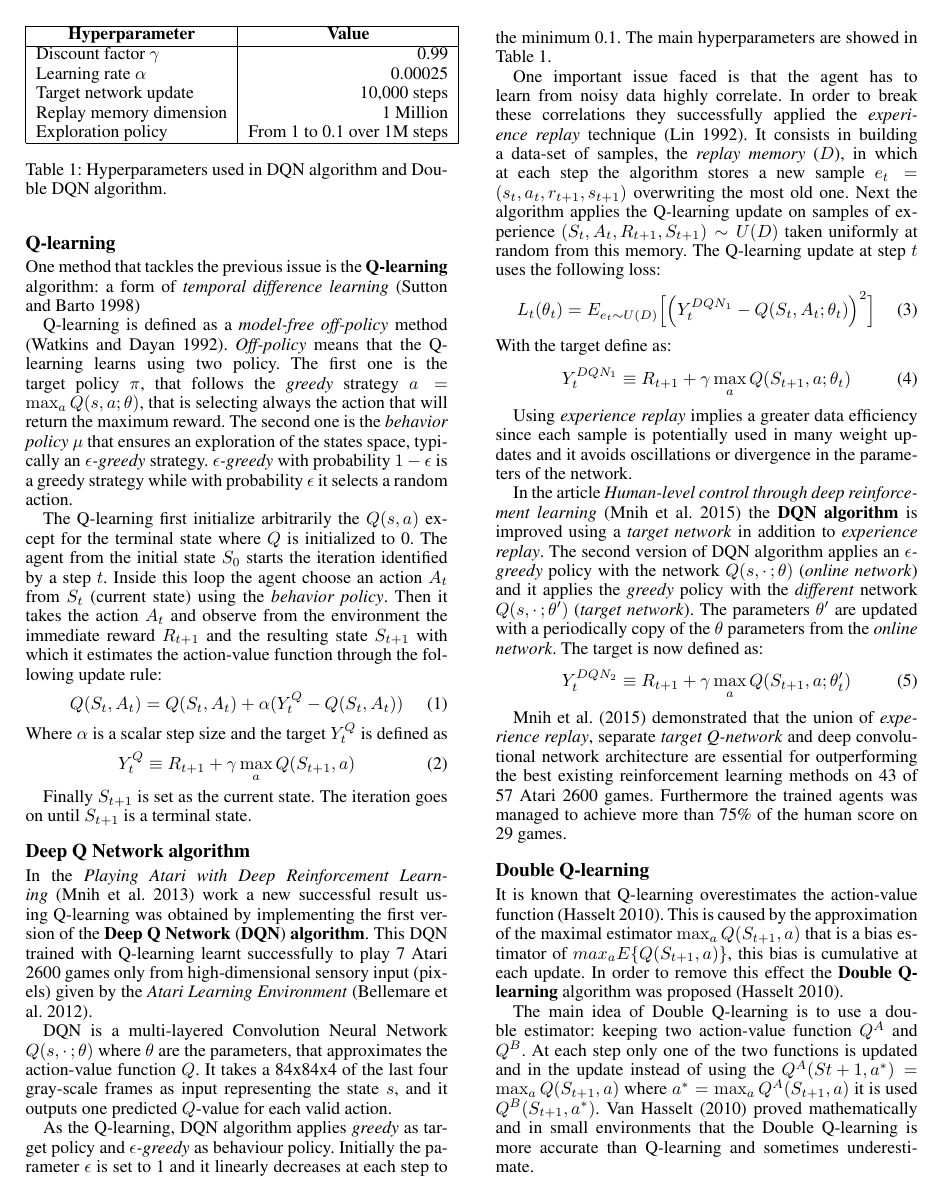
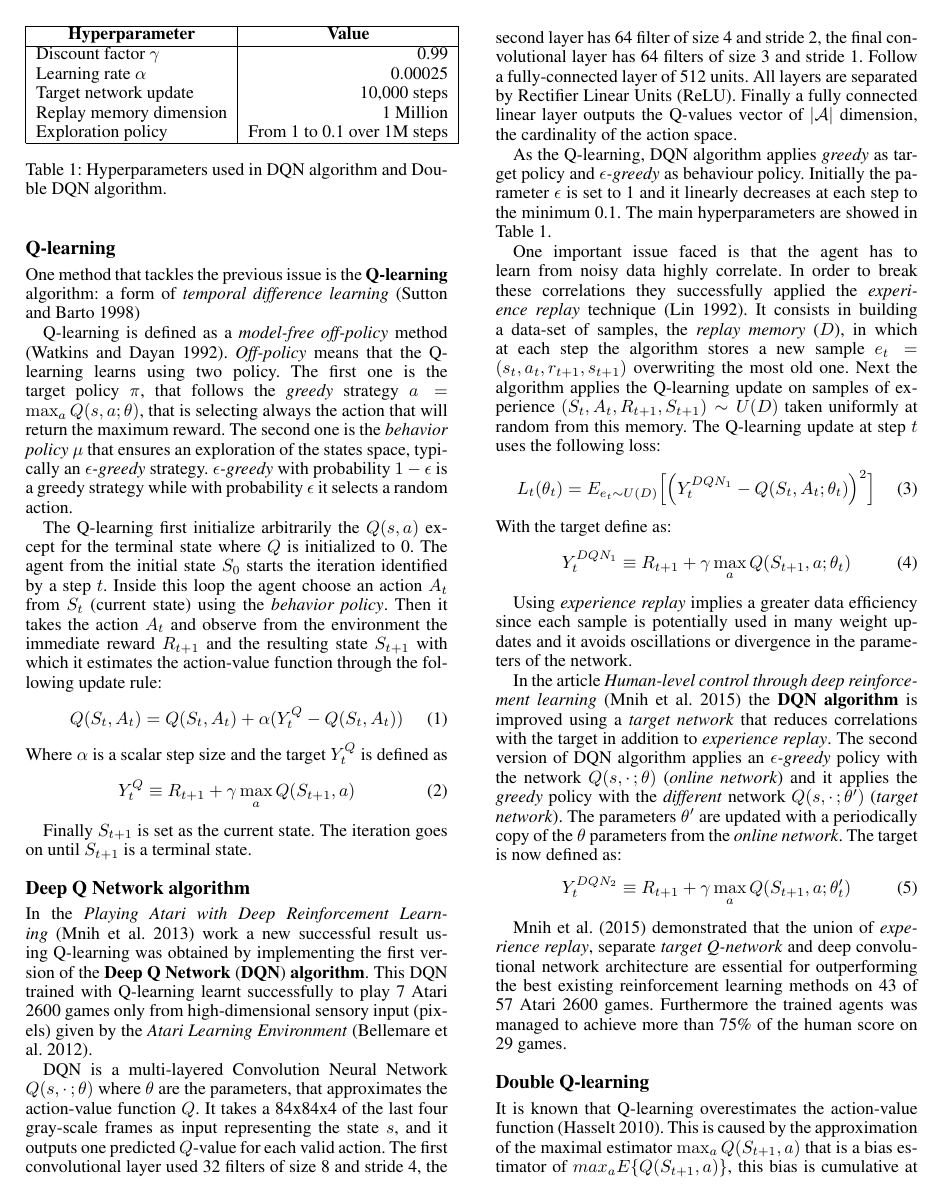
Before and after one commit to Codernauti/Exploration-of-DQN-in-CartPole-Environment, a LaTeX paper (paper.tex, which reads sections/background.tex): page 2 of 6. Compiled offline with pdfLaTeX.

Commit message:
minor extensions and corrections

```diff
--- a/sections/background.tex
+++ b/sections/background.tex
@@ -57,8 +57,9 @@ In the \textit{Playing Atari with Deep Reinforcement Learning}~\cite{DBLP:journa
 	\label{fig:dqn-hyperparams}
 \end{table}
 
-DQN is a multi-layered Convolution Neural Network $Q(s, \cdotp; \theta)$ %(TODO: CITARE L'ARCHITETTURA???), %
-where $\theta$ are the parameters, that approximates the action-value function $Q$. It takes a 84x84x4 of the last four gray-scale frames as input representing the state $s$, and it outputs one predicted $Q$-value for each valid action.
+DQN is a multi-layered Convolution Neural Network $Q(s, \cdotp; \theta)$ where $\theta$ are the parameters, that approximates the action-value function $Q$. It takes a 84x84x4 of the last four gray-scale frames as input representing the state $s$, and it outputs one predicted $Q$-value for each valid action.
+%L'ARCHITETTURA %
+The first convolutional layer used 32 filters of size 8 and stride 4, the second layer has 64 filter of size 4 and stride 2, the final convolutional layer has 64 filters of size 3 and stride 1. Follow a fully-connected layer of 512 units. All layers are separated by Rectifier Linear Units (ReLU). Finally a fully connected linear layer outputs the Q-values vector of $|\mathcal{A}|$ dimension, the cardinality of the action space.
 
 As the Q-learning, DQN algorithm applies \textit{greedy} as target policy and \textit{$\epsilon$-greedy} as behaviour policy. Initially the parameter $\epsilon$ is set to 1 and it linearly decreases at each step to the minimum 0.1. The main hyperparameters are showed in Table~\ref{fig:dqn-hyperparams}.
 
@@ -82,7 +83,7 @@ Using \textit{experience replay} implies a greater data efficiency since each sa
 %(CUT)
 
 %(What do the authors want to do?)
-In the article \textit{Human-level control through deep reinforcement learning}~\cite{Mnih2015} the \textbf{DQN algorithm} is improved using a \textit{target network} in addition to \textit{experience replay}.
+In the article \textit{Human-level control through deep reinforcement learning}~\cite{Mnih2015} the \textbf{DQN algorithm} is improved using a \textit{target network} that reduces correlations with the target in addition to \textit{experience replay}.
 %(How does the algorithm work?) %
 The second version of DQN algorithm applies an \textit{$\epsilon$-greedy} policy with the network $Q(s, \cdotp; \theta)$ (\textit{online network}) and it applies the \textit{greedy} policy with the \emph{different} network $Q(s, \cdotp; \theta')$ (\textit{target network}). The parameters $\theta'$ are updated with a periodically copy of the $\theta$ parameters from the \textit{online network}. The target is now defined as:
 \begin{equation}
```
Also changed, not shown: sections/abstract.tex (+2 -2 lines), sections/results.tex (+1 -1 lines).
